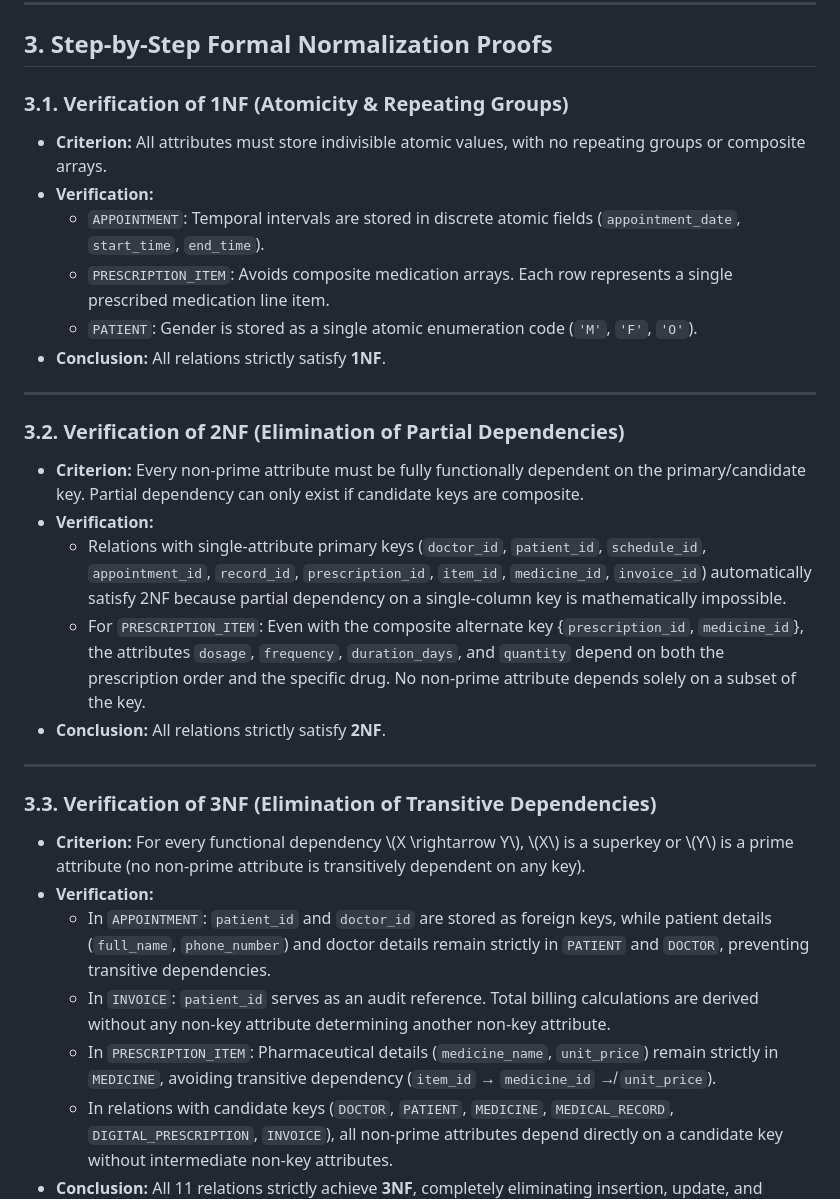
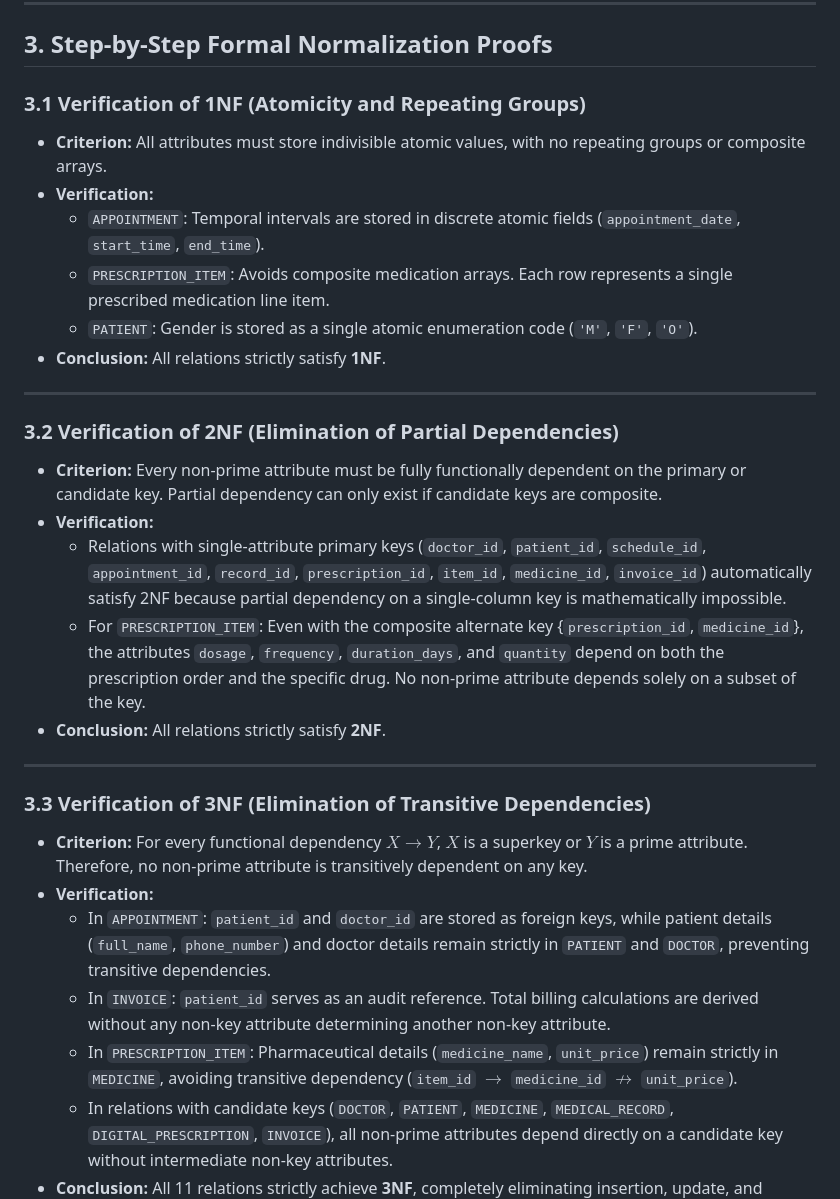
Before and after one commit to ndtuanminh-o/healthcare-clinic-telemedicine-portal, a Markdown page: phase 2/normalization_verification.md, the part around one of its changes. Drawn GitHub-style.

```diff
--- a/phase 2/normalization_verification.md
+++ b/phase 2/normalization_verification.md
@@ -36,7 +39,8 @@ Let \\(\mathcal{R}\\) denote the set of relational schemas in the database. The
 
 ## 3. Step-by-Step Formal Normalization Proofs
 
-### 3.1. Verification of 1NF (Atomicity & Repeating Groups)
+### 3.1 Verification of 1NF (Atomicity and Repeating Groups)
+
 - **Criterion:** All attributes must store indivisible atomic values, with no repeating groups or composite arrays.
 - **Verification:**
   - `APPOINTMENT`: Temporal intervals are stored in discrete atomic fields (`appointment_date`, `start_time`, `end_time`).
@@ -46,8 +50,9 @@ Let \\(\mathcal{R}\\) denote the set of relational schemas in the database. The
 
 ---
 
-### 3.2. Verification of 2NF (Elimination of Partial Dependencies)
-- **Criterion:** Every non-prime attribute must be fully functionally dependent on the primary/candidate key. Partial dependency can only exist if candidate keys are composite.
+### 3.2 Verification of 2NF (Elimination of Partial Dependencies)
+
+- **Criterion:** Every non-prime attribute must be fully functionally dependent on the primary or candidate key. Partial dependency can only exist if candidate keys are composite.
 - **Verification:**
   - Relations with single-attribute primary keys (`doctor_id`, `patient_id`, `schedule_id`, `appointment_id`, `record_id`, `prescription_id`, `item_id`, `medicine_id`, `invoice_id`) automatically satisfy 2NF because partial dependency on a single-column key is mathematically impossible.
   - For `PRESCRIPTION_ITEM`: Even with the composite alternate key {`prescription_id`, `medicine_id`}, the attributes `dosage`, `frequency`, `duration_days`, and `quantity` depend on both the prescription order and the specific drug. No non-prime attribute depends solely on a subset of the key.
@@ -55,11 +60,12 @@ Let \\(\mathcal{R}\\) denote the set of relational schemas in the database. The
 
 ---
 
-### 3.3. Verification of 3NF (Elimination of Transitive Dependencies)
-- **Criterion:** For every functional dependency \\(X \rightarrow Y\\), \\(X\\) is a superkey or \\(Y\\) is a prime attribute (no non-prime attribute is transitively dependent on any key).
+### 3.3 Verification of 3NF (Elimination of Transitive Dependencies)
+
+- **Criterion:** For every functional dependency $X \rightarrow Y$, $X$ is a superkey or $Y$ is a prime attribute. Therefore, no non-prime attribute is transitively dependent on any key.
 - **Verification:**
   - In `APPOINTMENT`: `patient_id` and `doctor_id` are stored as foreign keys, while patient details (`full_name`, `phone_number`) and doctor details remain strictly in `PATIENT` and `DOCTOR`, preventing transitive dependencies.
   - In `INVOICE`: `patient_id` serves as an audit reference. Total billing calculations are derived without any non-key attribute determining another non-key attribute.
-  - In `PRESCRIPTION_ITEM`: Pharmaceutical details (`medicine_name`, `unit_price`) remain strictly in `MEDICINE`, avoiding transitive dependency (`item_id` → `medicine_id` ↛ `unit_price`).
+  - In `PRESCRIPTION_ITEM`: Pharmaceutical details (`medicine_name`, `unit_price`) remain strictly in `MEDICINE`, avoiding transitive dependency (`item_id` $\rightarrow$ `medicine_id` $\not\rightarrow$ `unit_price`).
   - In relations with candidate keys (`DOCTOR`, `PATIENT`, `MEDICINE`, `MEDICAL_RECORD`, `DIGITAL_PRESCRIPTION`, `INVOICE`), all non-prime attributes depend directly on a candidate key without intermediate non-key attributes.
 - **Conclusion:** All 11 relations strictly achieve **3NF**, completely eliminating insertion, update, and deletion anomalies while preserving all functional dependencies and maintaining high query performance.
```
Also changed, not shown: other parts of phase 2/normalization_verification.md (+21 -18 lines).
